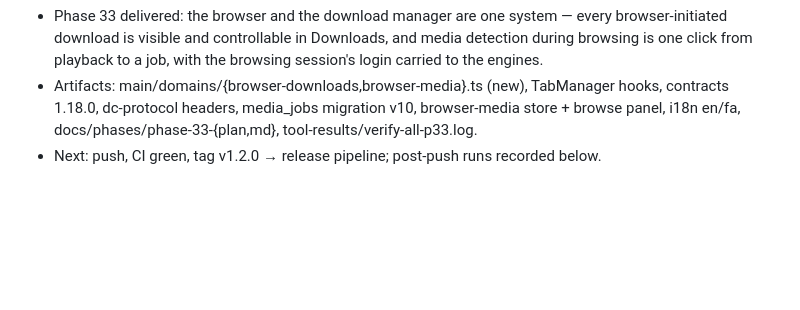
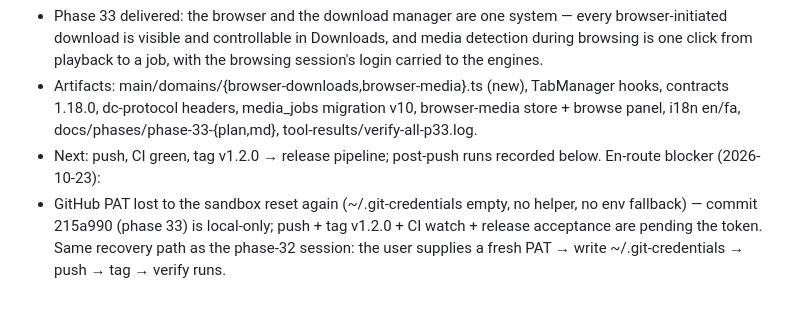
Before and after one commit to SyntaxCove/SyntaxDownloadManager, a Markdown page: worklog.md, the part around the change. Rendered like a GitHub page; blank space fills up the shorter version.

Commit message:
01722891-b742-49f7-9ab4-7eeb6d4bb1c6

```diff
--- a/worklog.md
+++ b/worklog.md
@@ -1596,3 +1596,8 @@ Stage Summary:
   contracts 1.18.0, dc-protocol headers, media_jobs migration v10, browser-media store +
   browse panel, i18n en/fa, docs/phases/phase-33-{plan,md}, tool-results/verify-all-p33.log.
 - Next: push, CI green, tag v1.2.0 → release pipeline; post-push runs recorded below.
+En-route blocker (2026-10-23):
+- GitHub PAT lost to the sandbox reset again (~/.git-credentials empty, no helper, no env
+  fallback) — commit 215a990 (phase 33) is local-only; push + tag v1.2.0 + CI watch +
+  release acceptance are pending the token. Same recovery path as the phase-32 session:
+  the user supplies a fresh PAT → write ~/.git-credentials → push → tag → verify runs.
```
